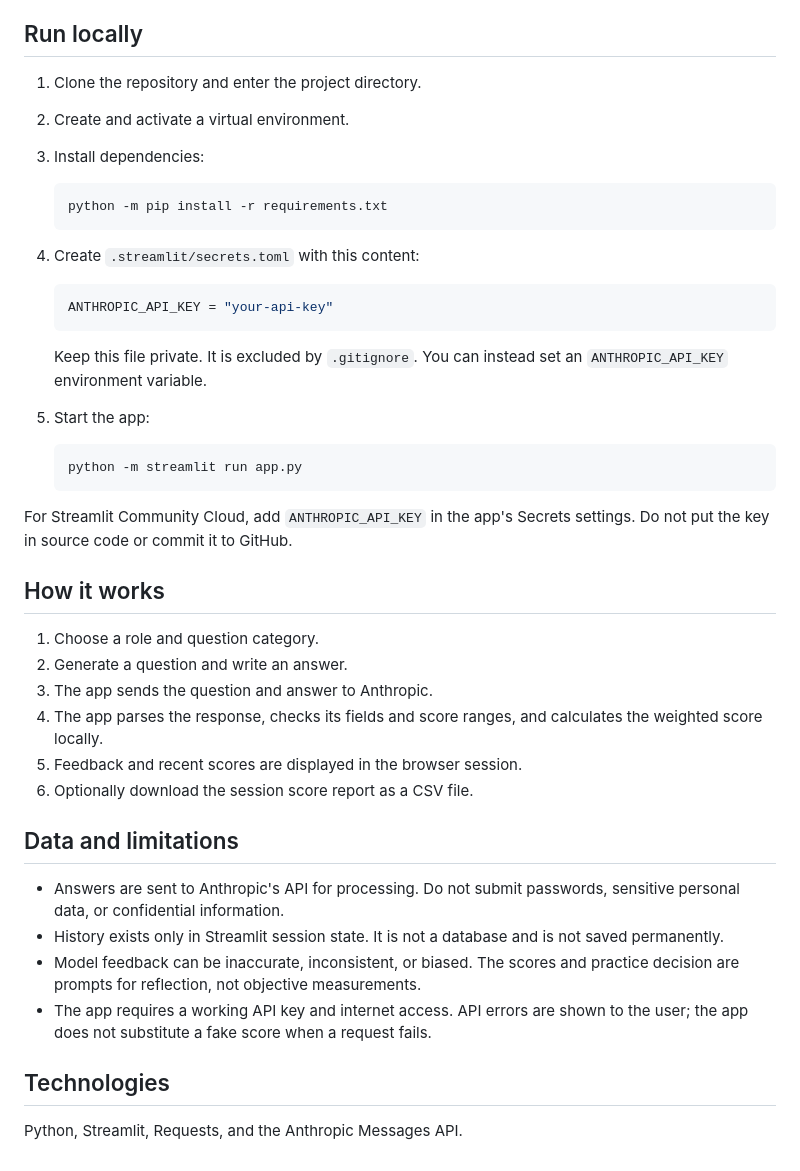
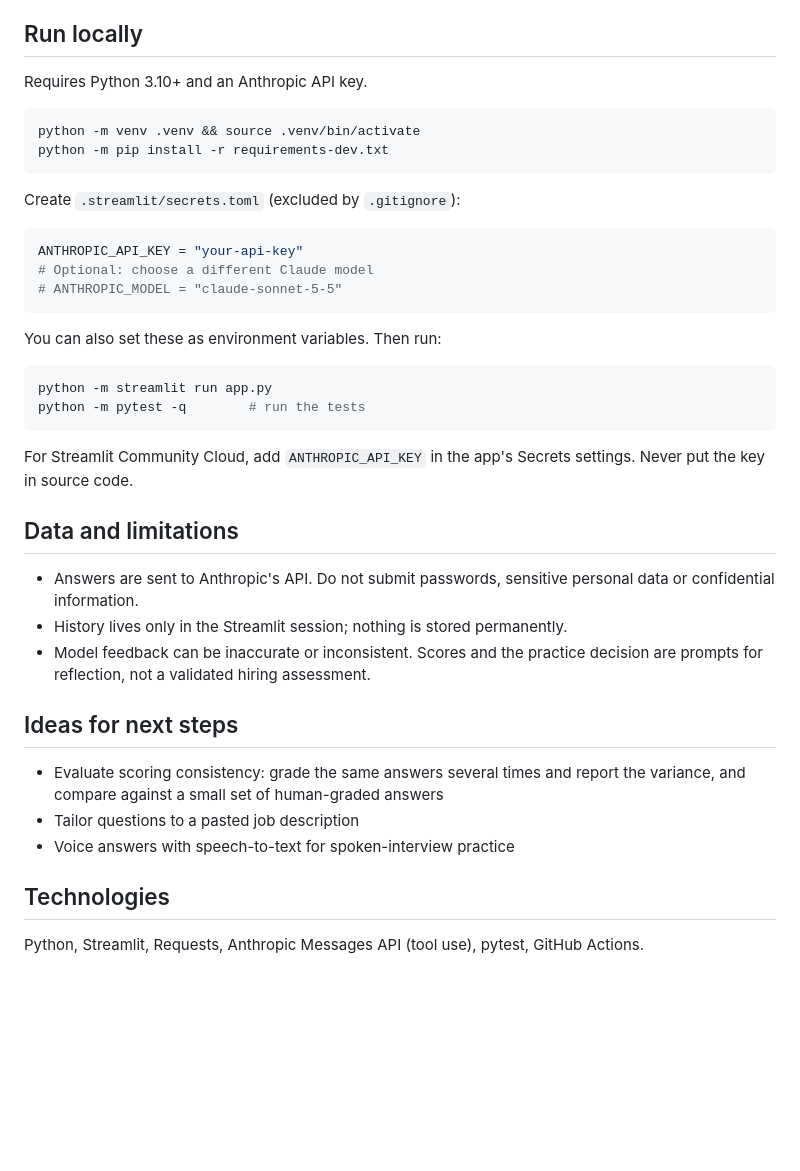
Before and after one commit to aryaniftikhar05-droid/Ai-interview-Coach, a Markdown page: README.md, the part around one of its changes. Drawn GitHub-style; blank space fills up the shorter version.

````diff
--- a/README.md
+++ b/README.md
@@ -19,46 +65,47 @@ This is a learning project. The scores and practice decision are not a validated
 
 ## Run locally
 
-1. Clone the repository and enter the project directory.
-2. Create and activate a virtual environment.
-3. Install dependencies:
+Requires Python 3.10+ and an Anthropic API key.
 
-   ```bash
-   python -m pip install -r requirements.txt
-   ```
+```bash
+python -m venv .venv && source .venv/bin/activate
+python -m pip install -r requirements-dev.txt
+```
 
-4. Create `.streamlit/secrets.toml` with this content:
+Create `.streamlit/secrets.toml` (excluded by `.gitignore`):
 
-   ```toml
-   ANTHROPIC_API_KEY = "your-api-key"
-   ```
+```toml
+ANTHROPIC_API_KEY = "your-api-key"
+# Optional: choose a different Claude model
+# ANTHROPIC_MODEL = "claude-sonnet-5-5"
+```
 
-   Keep this file private. It is excluded by `.gitignore`. You can instead set an `ANTHROPIC_API_KEY` environment variable.
+You can also set these as environment variables. Then run:
 
-5. Start the app:
+```bash
+python -m streamlit run app.py
+python -m pytest -q        # run the tests
+```
 
-   ```bash
-   python -m streamlit run app.py
-   ```
-
-For Streamlit Community Cloud, add `ANTHROPIC_API_KEY` in the app's Secrets settings. Do not put the key in source code or commit it to GitHub.
-
-## How it works
-
-1. Choose a role and question category.
-2. Generate a question and write an answer.
-3. The app sends the question and answer to Anthropic.
-4. The app parses the response, checks its fields and score ranges, and calculates the weighted score locally.
-5. Feedback and recent scores are displayed in the browser session.
-6. Optionally download the session score report as a CSV file.
+For Streamlit Community Cloud, add `ANTHROPIC_API_KEY` in the app's Secrets
+settings. Never put the key in source code.
 
 ## Data and limitations
 
-- Answers are sent to Anthropic's API for processing. Do not submit passwords, sensitive personal data, or confidential information.
-- History exists only in Streamlit session state. It is not a database and is not saved permanently.
-- Model feedback can be inaccurate, inconsistent, or biased. The scores and practice decision are prompts for reflection, not objective measurements.
-- The app requires a working API key and internet access. API errors are shown to the user; the app does not substitute a fake score when a request fails.
+- Answers are sent to Anthropic's API. Do not submit passwords, sensitive
+  personal data or confidential information.
+- History lives only in the Streamlit session; nothing is stored permanently.
+- Model feedback can be inaccurate or inconsistent. Scores and the practice
+  decision are prompts for reflection, not a validated hiring assessment.
+
+## Ideas for next steps
+
+- Evaluate scoring consistency: grade the same answers several times and report
+  the variance, and compare against a small set of human-graded answers
+- Tailor questions to a pasted job description
+- Voice answers with speech-to-text for spoken-interview practice
 
 ## Technologies
 
-Python, Streamlit, Requests, and the Anthropic Messages API.
+Python, Streamlit, Requests, Anthropic Messages API (tool use), pytest,
+GitHub Actions.
````
Also changed, not shown: other parts of README.md (+56 -10 lines), docs/screenshot-practice.png (added), 12 other files.
